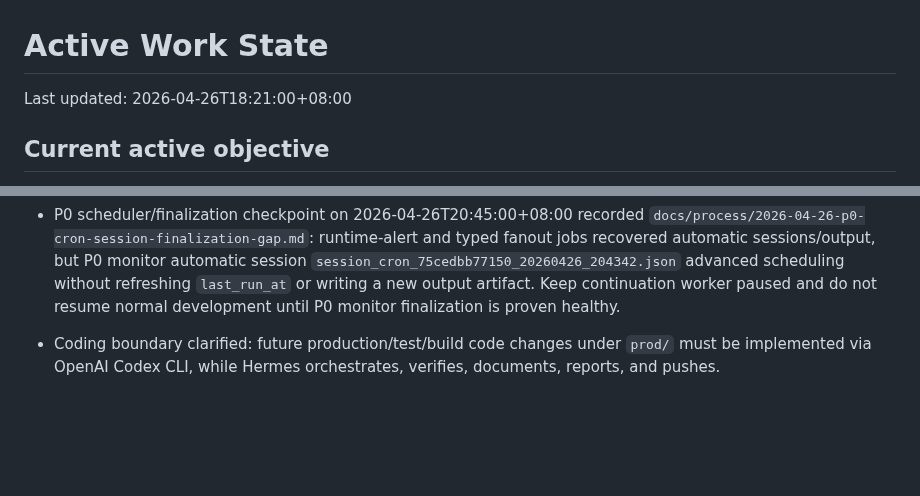
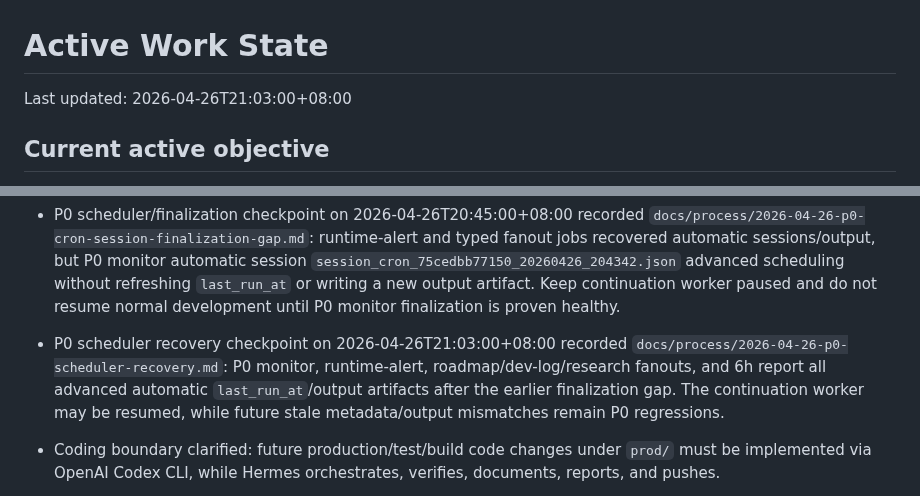
Before and after one commit to lanyusea/screeps, a Markdown page: docs/process/active-work-state.md, 2 parts joined by grey strips. GitHub-like rendering; blank space fills up the shorter version.

Commit message:
docs: record P0 scheduler recovery (#54)
* docs: record P0 scheduler recovery

* docs: refresh active state timestamp

---------

Co-authored-by: Hermes Agent <hermes@local>

```diff
--- a/docs/process/active-work-state.md
+++ b/docs/process/active-work-state.md
@@ -1,6 +1,6 @@
 # Active Work State
 
-Last updated: 2026-04-26T18:21:00+08:00
+Last updated: 2026-04-26T21:03:00+08:00
 
 ## Current active objective
 
@@ -283,6 +283,8 @@ If any task remains open for more than 4 hours without a final conclusion, publi
 - P0 scheduler cadence audit on 2026-04-26T19:48:19+08:00 recorded `docs/process/2026-04-26-scheduler-cadence-audit-1948.md`: runtime-alert job `1c093252ab70` was due at `19:48:49+08:00` and still had not advanced by `19:50:38+08:00`, with no new session after `session_cron_1c093252ab70_20260426_194332.json`; `last_status` and delivery metadata stayed healthy, while the continuation worker session was active. Classification remains intermittent scheduler dispatcher/cadence health, not runtime monitor command behavior, `[SILENT]` behavior, or Discord delivery routing.
 
 - P0 scheduler/finalization checkpoint on 2026-04-26T20:45:00+08:00 recorded `docs/process/2026-04-26-p0-cron-session-finalization-gap.md`: runtime-alert and typed fanout jobs recovered automatic sessions/output, but P0 monitor automatic session `session_cron_75cedbb77150_20260426_204342.json` advanced scheduling without refreshing `last_run_at` or writing a new output artifact. Keep continuation worker paused and do not resume normal development until P0 monitor finalization is proven healthy.
+
+- P0 scheduler recovery checkpoint on 2026-04-26T21:03:00+08:00 recorded `docs/process/2026-04-26-p0-scheduler-recovery.md`: P0 monitor, runtime-alert, roadmap/dev-log/research fanouts, and 6h report all advanced automatic `last_run_at`/output artifacts after the earlier finalization gap. The continuation worker may be resumed, while future stale metadata/output mismatches remain P0 regressions.
 - Coding boundary clarified: future production/test/build code changes under `prod/` must be implemented via OpenAI Codex CLI, while Hermes orchestrates, verifies, documents, reports, and pushes.
 - Commit behavior clarified: Codex must commit after each completed coding task; documentation-only changes may be committed by Hermes directly.
 - Git identity configured globally and local history rewritten to `lanyusea's bot <lanyusea@gmail.com>`; local rewrite succeeded, remote force push was blocked by platform smart approval and still needs an approved force-push path if remote history rewrite is still desired.
```
Also changed, not shown: docs/process/2026-04-26-p0-scheduler-recovery.md (added, +28 -0 lines).
